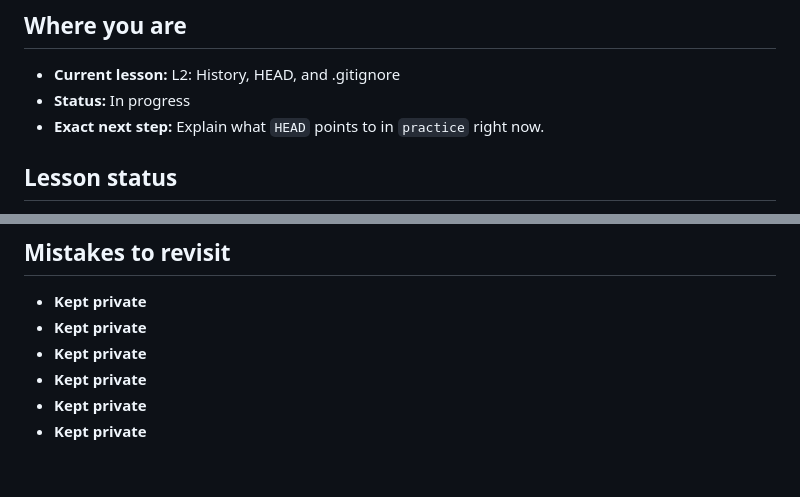
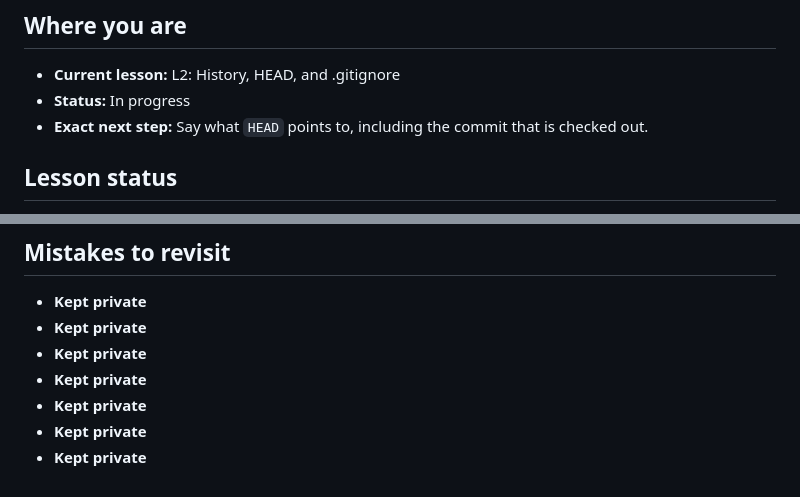
Before and after one commit to ixfishxi/study-app, a Markdown page: data/PROGRESS.md, 2 parts joined by grey strips. Rendered like a GitHub page.

```diff
--- a/data/PROGRESS.md
+++ b/data/PROGRESS.md
@@ -4,7 +4,8 @@
 
 - **Current lesson:** L2: History, HEAD, and .gitignore
 - **Status:** In progress
-- **Exact next step:** Explain what `HEAD` points to in `practice` right now.
+- **Exact next step:** Say what `HEAD` points to, including the commit that
+  is checked out.
 
 
 ## Lesson status
@@ -88,3 +89,4 @@ only when all four have dates.
 - **Kept private**
 - **Kept private**
 - **Kept private**
+- **Kept private**
```
